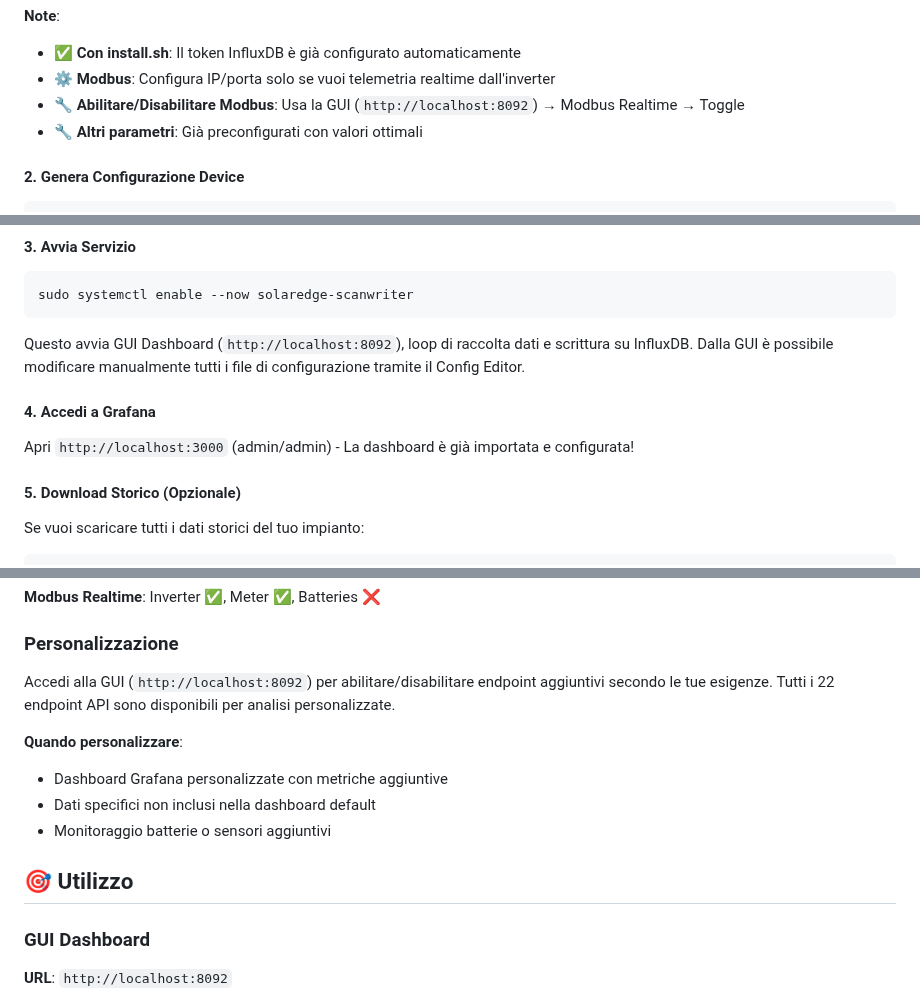
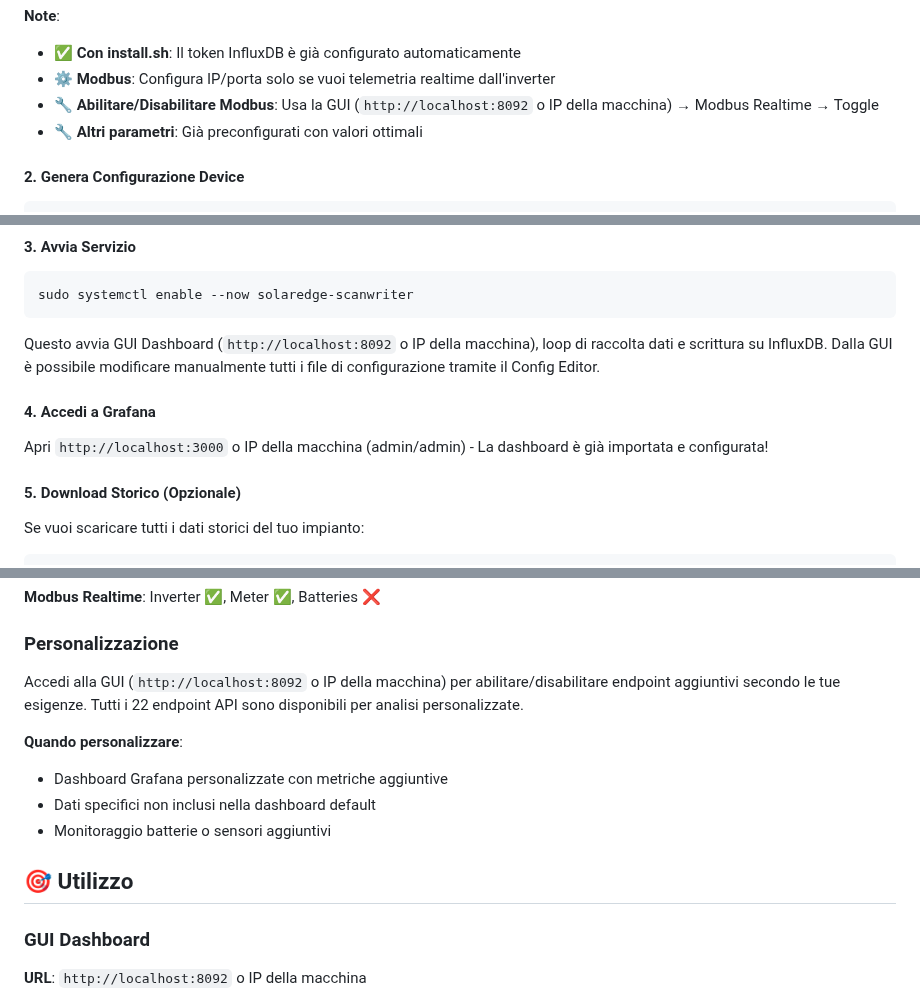
Before and after one commit to frezeen/Solaredge_ScanWriter, a Markdown page: README.md, 3 parts joined by grey strips. Rendered like a GitHub page.

Commit message:
docs: add remote access URLs for GUI and Grafana
- Update all localhost URLs to include 'or IP della macchina'
- Clarify that both GUI (port 8092) and Grafana (port 3000) are accessible remotely
- Improve usability for users running on remote servers/LXC/VMs

````diff
--- a/README.md
+++ b/README.md
@@ -236,7 +236,7 @@ REALTIME_MODBUS_PORT=1502
 **Note**:
 - ✅ **Con install.sh**: Il token InfluxDB è già configurato automaticamente
 - ⚙️ **Modbus**: Configura IP/porta solo se vuoi telemetria realtime dall'inverter
-- 🔧 **Abilitare/Disabilitare Modbus**: Usa la GUI (`http://localhost:8092`) → Modbus Realtime → Toggle
+- 🔧 **Abilitare/Disabilitare Modbus**: Usa la GUI (`http://localhost:8092` o IP della macchina) → Modbus Realtime → Toggle
 - 🔧 **Altri parametri**: Già preconfigurati con valori ottimali
 
 #### 2. Genera Configurazione Device
@@ -260,11 +260,11 @@ Questo comando:
 sudo systemctl enable --now solaredge-scanwriter
 ```
 
-Questo avvia GUI Dashboard (`http://localhost:8092`), loop di raccolta dati e scrittura su InfluxDB. Dalla GUI è possibile modificare manualmente tutti i file di configurazione tramite il Config Editor.
+Questo avvia GUI Dashboard (`http://localhost:8092` o IP della macchina), loop di raccolta dati e scrittura su InfluxDB. Dalla GUI è possibile modificare manualmente tutti i file di configurazione tramite il Config Editor.
 
 #### 4. Accedi a Grafana
 
-Apri `http://localhost:3000` (admin/admin) - La dashboard è già importata e configurata!
+Apri `http://localhost:3000` o IP della macchina (admin/admin) - La dashboard è già importata e configurata!
 
 #### 5. Download Storico (Opzionale)
 
@@ -311,7 +311,7 @@ La configurazione di default è ottimizzata per la dashboard Grafana inclusa:
 
 ### Personalizzazione
 
-Accedi alla GUI (`http://localhost:8092`) per abilitare/disabilitare endpoint aggiuntivi secondo le tue esigenze. Tutti i 22 endpoint API sono disponibili per analisi personalizzate.
+Accedi alla GUI (`http://localhost:8092` o IP della macchina) per abilitare/disabilitare endpoint aggiuntivi secondo le tue esigenze. Tutti i 22 endpoint API sono disponibili per analisi personalizzate.
 
 **Quando personalizzare**:
 
@@ -323,7 +323,7 @@ Accedi alla GUI (`http://localhost:8092`) per abilitare/disabilitare endpoint ag
 
 ### GUI Dashboard
 
-**URL**: `http://localhost:8092`
+**URL**: `http://localhost:8092` o IP della macchina
 
 ![Loop Monitor](screenshoot/loop%20monitor.png)
 
````
Also changed, not shown: other parts of README.md (+1 -1 lines).
